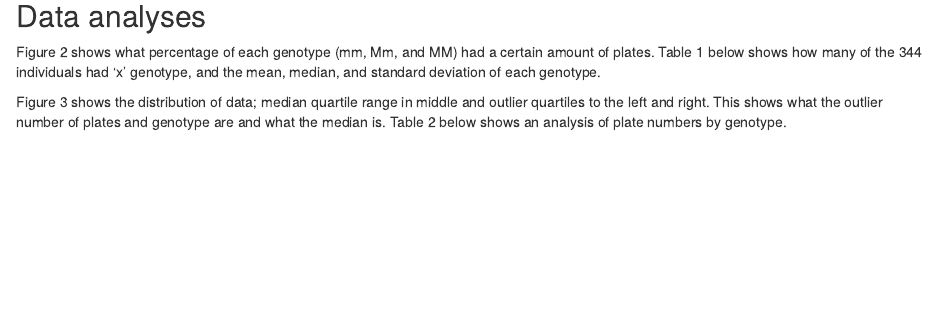
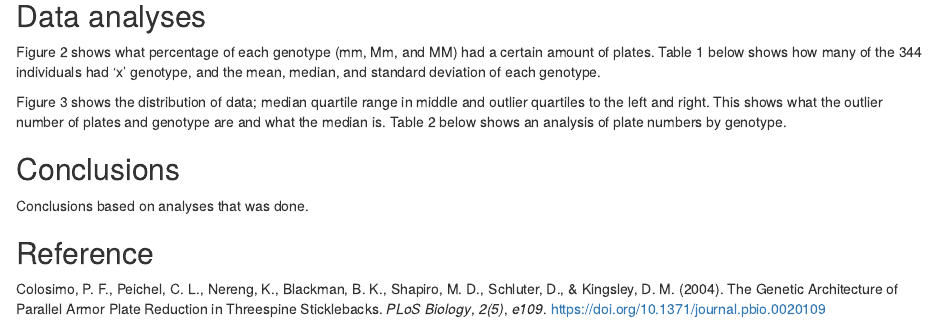
Before and after one commit to WeeBeasties/Assignment-04, an R Markdown document (Untitled.Rmd): the page in a window 1100 px wide, from 600 px down. Rendered offline with R 4.5, knitr and Pandoc, with nearby package versions; the code chunks are not run, so their results and figures are left out.

Commit message:
19 and 20, all done!

````diff
--- a/Untitled.Rmd
+++ b/Untitled.Rmd
@@ -100,3 +100,12 @@ knitr::kable(anova(lm(Plates ~ Genotype, data = data)),
 
 
 ```
+
+
+## Conclusions
+Conclusions based on analyses that was done.
+
+
+
+## Reference
+Colosimo, P. F., Peichel, C. L., Nereng, K., Blackman, B. K., Shapiro, M. D., Schluter, D., & Kingsley, D. M. (2004). The Genetic Architecture of Parallel Armor Plate Reduction in Threespine Sticklebacks. _PLoS Biology_, _2(5)_, _e109_. https://doi.org/10.1371/journal.pbio.0020109
````
Also changed, not shown: Untitled.html.
